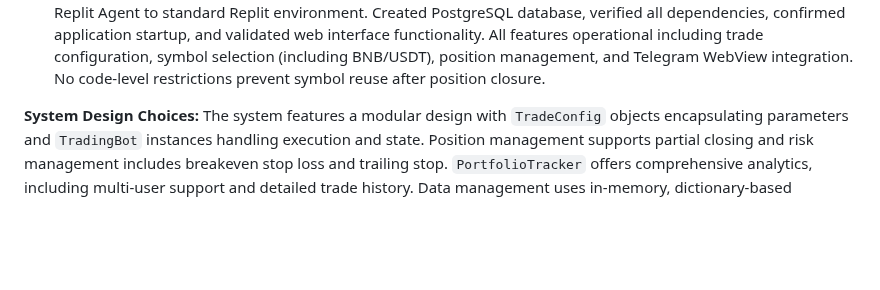
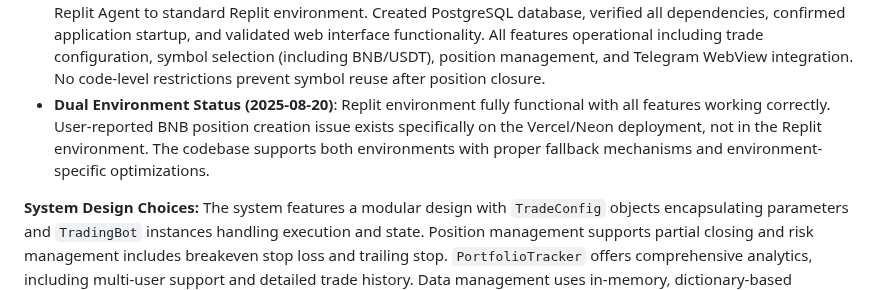
Before and after one commit to dumbCodesOnly/V, a Markdown page: replit.md, the part around the change. GitHub-like rendering; blank space fills up the shorter version.

Commit message:
Clarify dual environment status and isolate Vercel/Neon issue
Document that the Replit environment is fully functional, highlighting that a reported issue with BNB position creation is specific to the Vercel/Neon deployment.

Replit-Commit-Author: Agent
Replit-Commit-Session-Id: 294d07c3-dfd9-41ed-8072-4dedaad7422e
Replit-Commit-Checkpoint-Type: full_checkpoint
Replit-Commit-Screenshot-Url: https://storage.googleapis.com/screenshot-production-us-central1/57b80a22-539b-40bb-82f4-5285d536c5ba/294d07c3-dfd9-41ed-8072-4dedaad7422e/Eg7dgDj

```diff
--- a/replit.md
+++ b/replit.md
@@ -57,6 +57,7 @@ The UI/UX utilizes HTML formatting with a sophisticated dark blue theme, elegant
 - **TP Allocation Calculation Fix (2025-08-19)**: Corrected partial take profit allocation calculations. Fixed the profit amount calculation to properly account for position sizing in futures trading. Allocation percentage now correctly determines the portion of the total position that gets closed at each TP level. When 30% allocation is set, exactly 30% of the position closes at that TP level, with profit calculated as (TP_percentage × margin × allocation_percentage). This provides accurate P&L calculations where allocation determines position closure, not profit distribution.
 - **Enhanced Closed Position Display (2025-08-20)**: Significantly improved the portfolio tab's closed position history with comprehensive details including: partial take profit levels with percentages and allocations displayed in monospace font, breakeven stop loss activation status with color-coded indicators (green for activated, yellow for not triggered), accurate ROE calculation for closed positions, realized vs final P&L breakdown showing partial closures, and enhanced visual styling with profit/loss color-coded left borders. This provides traders with complete visibility into how their closed trades performed across all risk management levels.
 - **Complete Migration to Standard Replit Environment (2025-08-20)**: Successfully completed full migration from Replit Agent to standard Replit environment. Created PostgreSQL database, verified all dependencies, confirmed application startup, and validated web interface functionality. All features operational including trade configuration, symbol selection (including BNB/USDT), position management, and Telegram WebView integration. No code-level restrictions prevent symbol reuse after position closure.
+- **Dual Environment Status (2025-08-20)**: Replit environment fully functional with all features working correctly. User-reported BNB position creation issue exists specifically on the Vercel/Neon deployment, not in the Replit environment. The codebase supports both environments with proper fallback mechanisms and environment-specific optimizations.
 
 **System Design Choices:**
 The system features a modular design with `TradeConfig` objects encapsulating parameters and `TradingBot` instances handling execution and state. Position management supports partial closing and risk management includes breakeven stop loss and trailing stop. `PortfolioTracker` offers comprehensive analytics, including multi-user support and detailed trade history. Data management uses in-memory, dictionary-based structures for user data isolation, trade configuration persistence, and session management. API credentials are encrypted.
```
